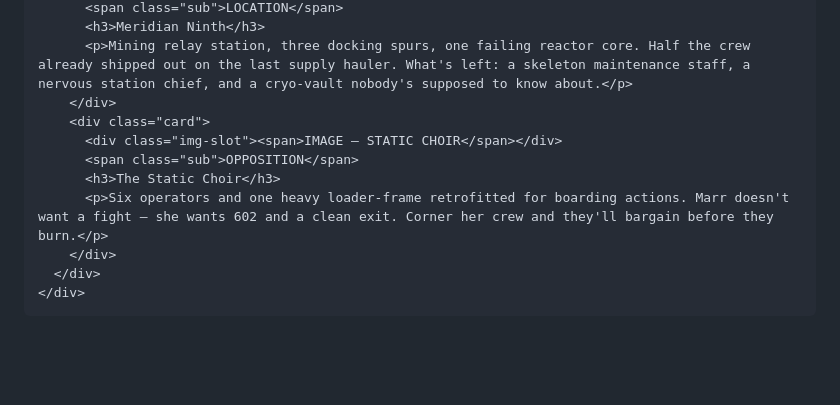
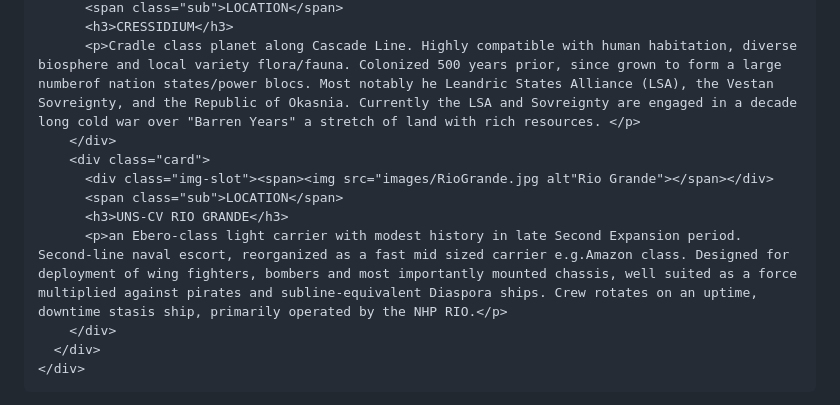
Before and after one commit to Norroken/norroken.github.io, a Markdown page: README.md, the part around one of its changes. Rendered like a GitHub page; blank space fills up the shorter version.

```diff
--- a/README.md
+++ b/README.md
@@ -338,12 +338,12 @@
           <span class="sub">LOCATION</span>
-          <h3>Meridian Ninth</h3>
-          <p>Mining relay station, three docking spurs, one failing reactor core. Half the crew already shipped out on the last supply hauler. What's left: a skeleton maintenance staff, a nervous station chief, and a cryo-vault nobody's supposed to know about.</p>
+          <h3>CRESSIDIUM</h3>
+          <p>Cradle class planet along Cascade Line. Highly compatible with human habitation, diverse biosphere and local variety flora/fauna. Colonized 500 years prior, since grown to form a large numberof nation states/power blocs. Most notably he Leandric States Alliance (LSA), the Vestan Sovreignty, and the Republic of Okasnia. Currently the LSA and Sovreignty are engaged in a decade long cold war over "Barren Years" a stretch of land with rich resources. </p>
         </div>
         <div class="card">
-          <div class="img-slot"><span>IMAGE — STATIC CHOIR</span></div>
-          <span class="sub">OPPOSITION</span>
-          <h3>The Static Choir</h3>
-          <p>Six operators and one heavy loader-frame retrofitted for boarding actions. Marr doesn't want a fight — she wants 602 and a clean exit. Corner her crew and they'll bargain before they burn.</p>
+          <div class="img-slot"><span><img src="images/RioGrande.jpg alt"Rio Grande"></span></div>
+          <span class="sub">LOCATION</span>
+          <h3>UNS-CV RIO GRANDE</h3>
+          <p>an Ebero-class light carrier with modest history in late Second Expansion period. Second-line naval escort, reorganized as a fast mid sized carrier e.g.Amazon class. Designed for deployment of wing fighters, bombers and most importantly mounted chassis, well suited as a force multiplied against pirates and subline-equivalent Diaspora ships. Crew rotates on an uptime, downtime stasis ship, primarily operated by the NHP RIO.</p>
         </div>
       </div>
     </div>
```
Also changed, not shown: other parts of README.md (+1 -1 lines).
